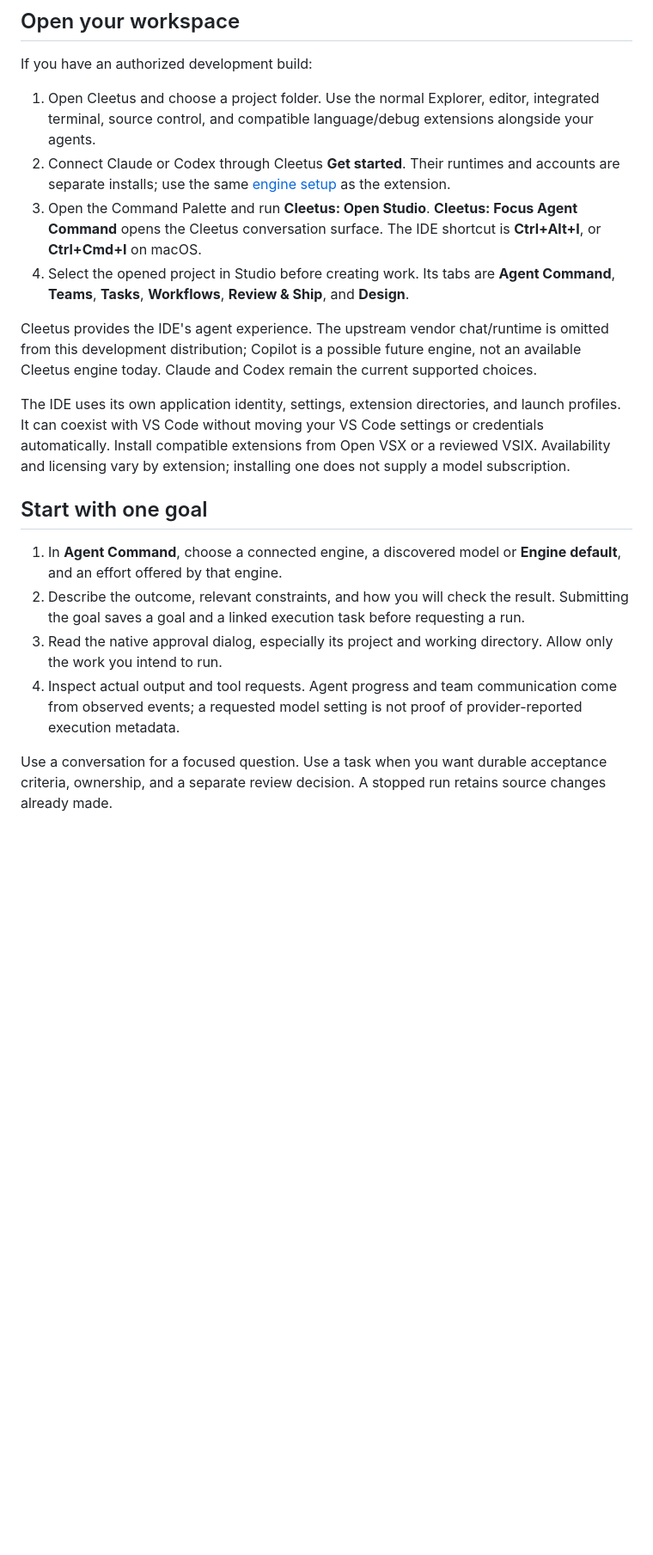
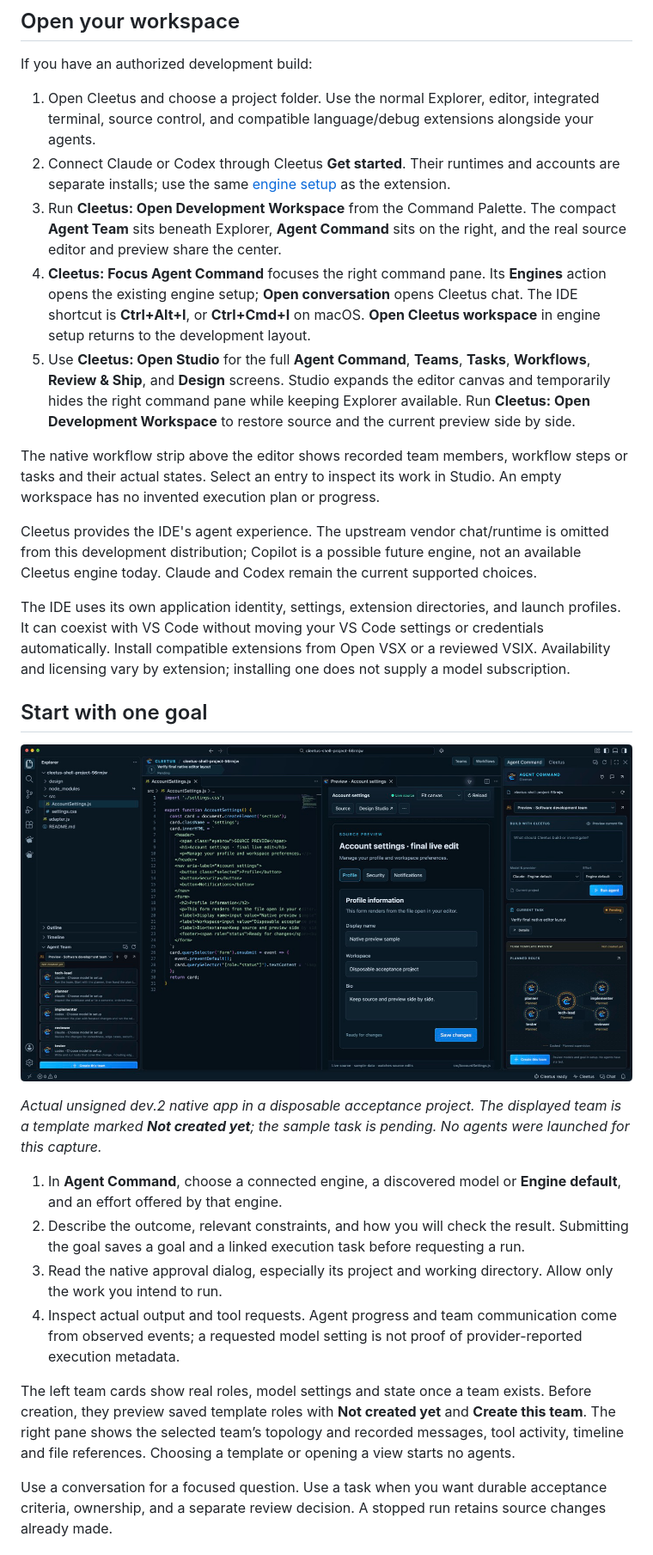
Before and after one commit to SnowBiz/cleetus-releases, a Markdown page: docs/IDE.md, the part around one of its changes. Shown at 86% size. Rendered like a GitHub page; pictures changed too: docs/screenshots/ide-native-agent-command.png (added); blank space fills up the shorter version.

```diff
--- a/docs/IDE.md
+++ b/docs/IDE.md
@@ -15,8 +15,11 @@ If you have an authorized development build:
 
 1. Open Cleetus and choose a project folder. Use the normal Explorer, editor, integrated terminal, source control, and compatible language/debug extensions alongside your agents.
 2. Connect Claude or Codex through Cleetus **Get started**. Their runtimes and accounts are separate installs; use the same [engine setup](INSTALL.md#connect-your-engines) as the extension.
-3. Open the Command Palette and run **Cleetus: Open Studio**. **Cleetus: Focus Agent Command** opens the Cleetus conversation surface. The IDE shortcut is **Ctrl+Alt+I**, or **Ctrl+Cmd+I** on macOS.
-4. Select the opened project in Studio before creating work. Its tabs are **Agent Command**, **Teams**, **Tasks**, **Workflows**, **Review & Ship**, and **Design**.
+3. Run **Cleetus: Open Development Workspace** from the Command Palette. The compact **Agent Team** sits beneath Explorer, **Agent Command** sits on the right, and the real source editor and preview share the center.
+4. **Cleetus: Focus Agent Command** focuses the right command pane. Its **Engines** action opens the existing engine setup; **Open conversation** opens Cleetus chat. The IDE shortcut is **Ctrl+Alt+I**, or **Ctrl+Cmd+I** on macOS. **Open Cleetus workspace** in engine setup returns to the development layout.
+5. Use **Cleetus: Open Studio** for the full **Agent Command**, **Teams**, **Tasks**, **Workflows**, **Review & Ship**, and **Design** screens. Studio expands the editor canvas and temporarily hides the right command pane while keeping Explorer available. Run **Cleetus: Open Development Workspace** to restore source and the current preview side by side.
+
+The native workflow strip above the editor shows recorded team members, workflow steps or tasks and their actual states. Select an entry to inspect its work in Studio. An empty workspace has no invented execution plan or progress.
 
 Cleetus provides the IDE's agent experience. The upstream vendor chat/runtime is omitted from this development distribution; Copilot is a possible future engine, not an available Cleetus engine today. Claude and Codex remain the current supported choices.
 
@@ -24,11 +27,17 @@ The IDE uses its own application identity, settings, extension directories, and
 
 ## Start with one goal
 
+![Actual native development workspace with source, live preview, compact Agent Team and right Agent Command](screenshots/ide-native-agent-command.png)
+
+*Actual unsigned dev.2 native app in a disposable acceptance project. The displayed team is a template marked **Not created yet**; the sample task is pending. No agents were launched for this capture.*
+
 1. In **Agent Command**, choose a connected engine, a discovered model or **Engine default**, and an effort offered by that engine.
 2. Describe the outcome, relevant constraints, and how you will check the result. Submitting the goal saves a goal and a linked execution task before requesting a run.
 3. Read the native approval dialog, especially its project and working directory. Allow only the work you intend to run.
 4. Inspect actual output and tool requests. Agent progress and team communication come from observed events; a requested model setting is not proof of provider-reported execution metadata.
 
+The left team cards show real roles, model settings and state once a team exists. Before creation, they preview saved template roles with **Not created yet** and **Create this team**. The right pane shows the selected team’s topology and recorded messages, tool activity, timeline and file references. Choosing a template or opening a view starts no agents.
+
 Use a conversation for a focused question. Use a task when you want durable acceptance criteria, ownership, and a separate review decision. A stopped run retains source changes already made.
 
 ## Keep tasks reviewable
```
Also changed, not shown: other parts of docs/IDE.md (+11 -5 lines), docs/screenshots/ide-tasks.png.
